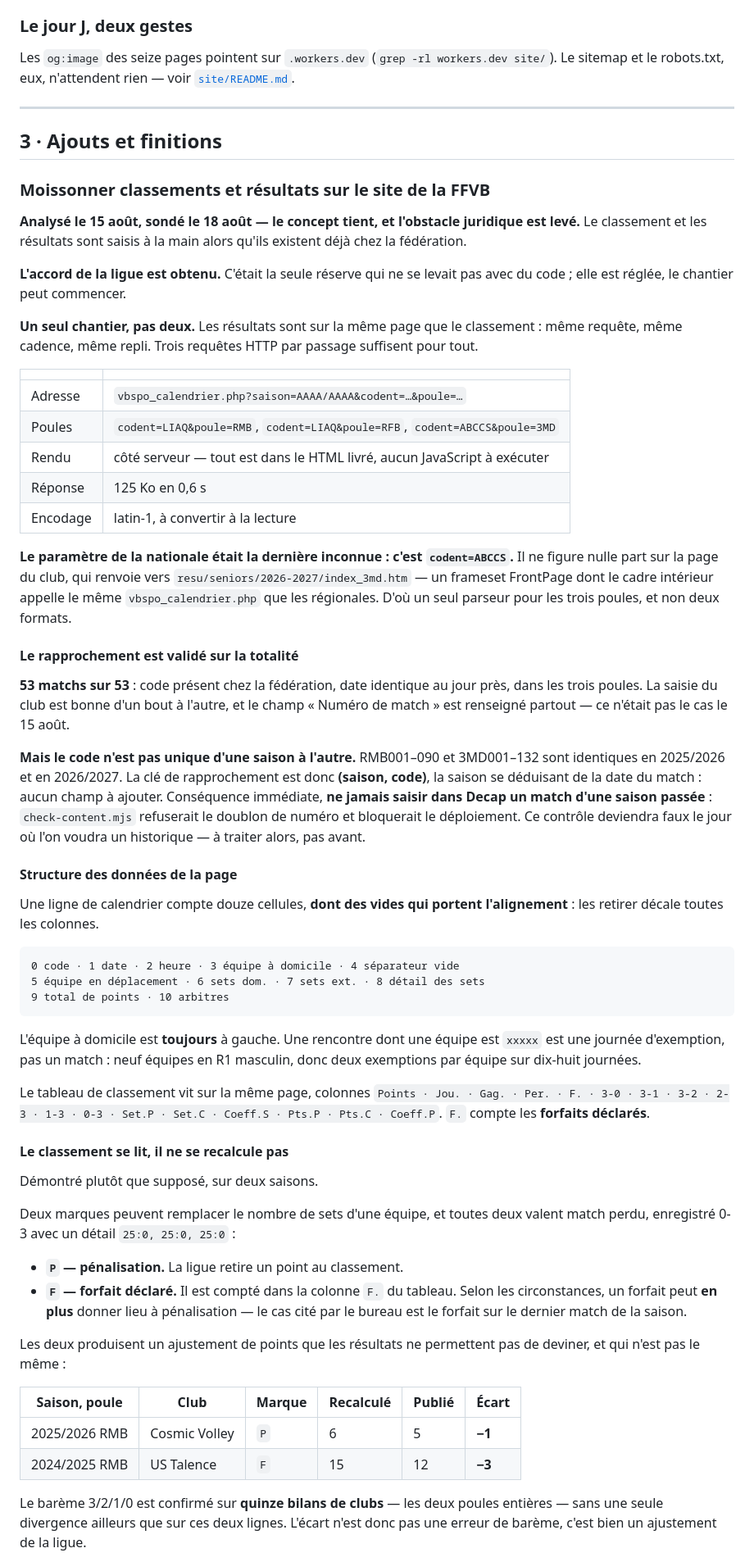
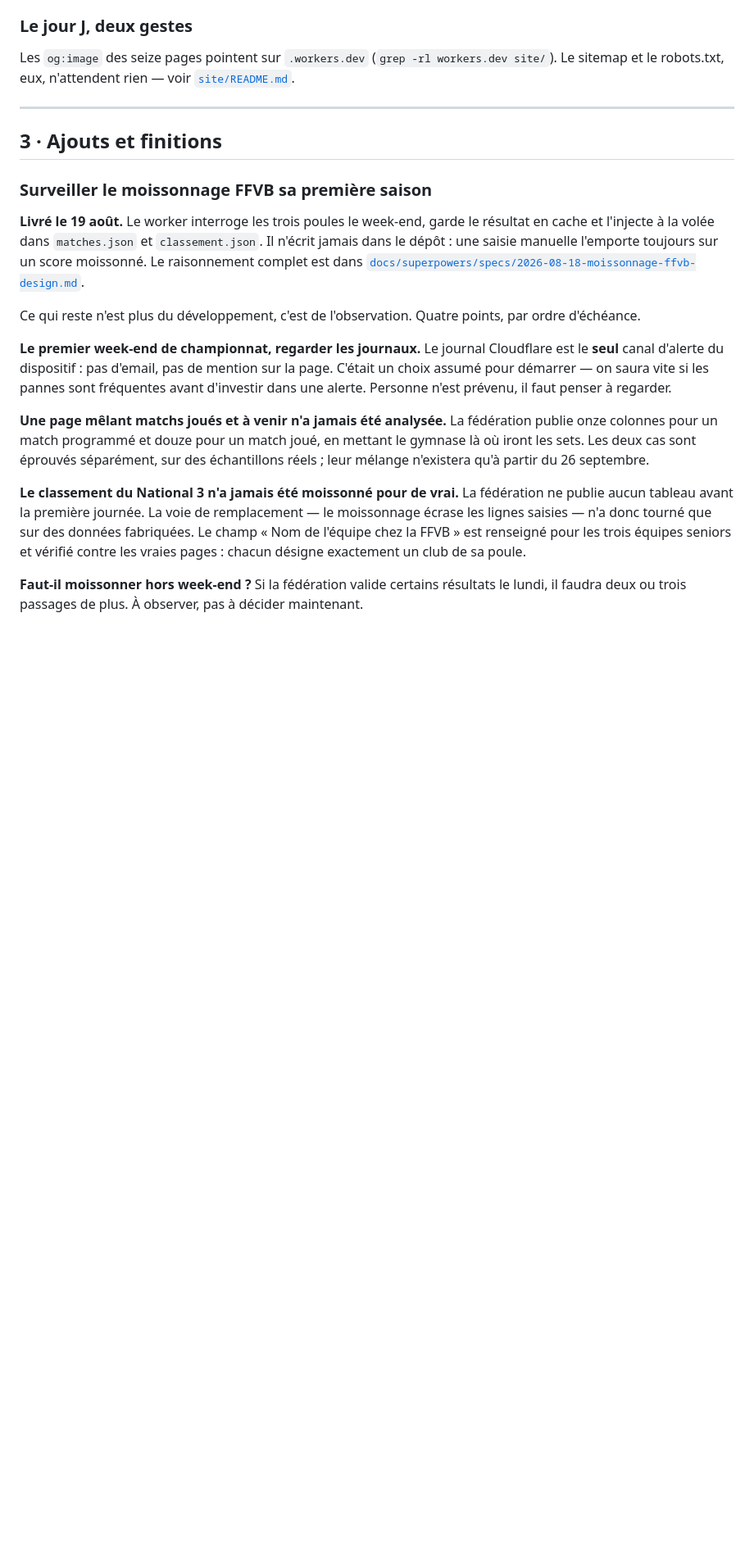
Before and after one commit to nbresson/cabc-volley, a Markdown page: docs/backlog.md, the part around one of its changes. Shown at 82% size. Rendered like a GitHub page; blank space fills up the shorter version.

Commit message:
Backlog : la passe du 19 aout
Quatre chantiers livres ce jour-la sortent du backlog, et ce qu il en
reste change de nature.

Le moissonnage FFVB n est plus un chantier a faire mais un dispositif a
observer. Son entree de cent trente et une lignes cede la place a une
liste de surveillance : regarder les journaux le premier week-end, le
journal Cloudflare etant le seul canal d alerte du dispositif ; une page
melant matchs joues et a venir n a jamais ete analysee, les deux cas
n existant separement qu avant le 26 septembre ; le classement du
National 3 n a jamais ete moissonne pour de vrai, la federation n en
publiant aucun avant la premiere journee ; et la question du lundi, a
observer plutot qu a trancher. Le raisonnement complet vit desormais dans
la spec, pas ici.

Les huit points mineurs releves pendant l execution y sont consignes en
un paragraphe, pour qu ils ne se perdent pas — aucun n est bloquant, la
relecture finale les a tous tries.

Trois autres chantiers, nes de la relecture du 17 aout, entrent dans
« Fait » : le vieillissement des matchs, l echappement du contenu
editorial avec son garde-fou, et le controle des adresses ecrites en dur
dans les pages.

Le fichier passe de 338 a 271 lignes. On y retire plus qu on y ajoute.

Co-Authored-By: Claude Opus 5 (1M context) <noreply@anthropic.com>

````diff
--- a/docs/backlog.md
+++ b/docs/backlog.md
@@ -47,83 +47,34 @@ site/`). Le sitemap et le robots.txt, eux, n'attendent rien — voir
 
 ## 3 · Ajouts et finitions
 
-### Moissonner classements et résultats sur le site de la FFVB
-**Analysé le 15 août, sondé le 18 août — le concept tient, et l'obstacle juridique
-est levé.** Le classement et les résultats sont saisis à la main alors qu'ils
-existent déjà chez la fédération.
+### Surveiller le moissonnage FFVB sa première saison
+**Livré le 19 août.** Le worker interroge les trois poules le week-end, garde le
+résultat en cache et l'injecte à la volée dans `matches.json` et `classement.json`.
+Il n'écrit jamais dans le dépôt : une saisie manuelle l'emporte toujours sur un score
+moissonné. Le raisonnement complet est dans
+[`docs/superpowers/specs/2026-08-18-moissonnage-ffvb-design.md`](superpowers/specs/2026-08-18-moissonnage-ffvb-design.md).
 
-**L'accord de la ligue est obtenu.** C'était la seule réserve qui ne se levait pas
-avec du code ; elle est réglée, le chantier peut commencer.
+Ce qui reste n'est plus du développement, c'est de l'observation. Quatre points, par
+ordre d'échéance.
 
-**Un seul chantier, pas deux.** Les résultats sont sur la même page que le
-classement : même requête, même cadence, même repli. Trois requêtes HTTP par
-passage suffisent pour tout.
+**Le premier week-end de championnat, regarder les journaux.** Le journal Cloudflare
+est le **seul** canal d'alerte du dispositif : pas d'email, pas de mention sur la
+page. C'était un choix assumé pour démarrer — on saura vite si les pannes sont
+fréquentes avant d'investir dans une alerte. Personne n'est prévenu, il faut penser à
+regarder.
 
-| | |
-| --- | --- |
-| Adresse | `vbspo_calendrier.php?saison=AAAA/AAAA&codent=…&poule=…` |
-| Poules | `codent=LIAQ&poule=RMB`, `codent=LIAQ&poule=RFB`, `codent=ABCCS&poule=3MD` |
-| Rendu | côté serveur — tout est dans le HTML livré, aucun JavaScript à exécuter |
-| Réponse | 125 Ko en 0,6 s |
-| Encodage | latin-1, à convertir à la lecture |
+**Une page mêlant matchs joués et à venir n'a jamais été analysée.** La fédération
+publie onze colonnes pour un match programmé et douze pour un match joué, en mettant
+le gymnase là où iront les sets. Les deux cas sont éprouvés séparément, sur des
+échantillons réels ; leur mélange n'existera qu'à partir du 26 septembre.
 
-**Le paramètre de la nationale était la dernière inconnue : c'est `codent=ABCCS`.**
-Il ne figure nulle part sur la page du club, qui renvoie vers
-`resu/seniors/2026-2027/index_3md.htm` — un frameset FrontPage dont le cadre
-intérieur appelle le même `vbspo_calendrier.php` que les régionales. D'où un seul
-parseur pour les trois poules, et non deux formats.
+**Le classement du National 3 n'a jamais été moissonné pour de vrai.** La fédération
+ne publie aucun tableau avant la première journée. La voie de remplacement — le
+moissonnage écrase les lignes saisies — n'a donc tourné que sur des données
+fabriquées. Le champ « Nom de l'équipe chez la FFVB » est renseigné pour les trois
+équipes seniors et vérifié contre les vraies pages : chacun désigne exactement un
+club de sa poule.
 
-#### Le rapprochement est validé sur la totalité
-**53 matchs sur 53** : code présent chez la fédération, date identique au jour près,
-dans les trois poules. La saisie du club est bonne d'un bout à l'autre, et le champ
-« Numéro de match » est renseigné partout — ce n'était pas le cas le 15 août.
+**Faut-il moissonner hors week-end ?** Si la fédération valide certains résultats le
+lundi, il faudra deux ou trois passages de plus. À observer, pas à décider maintenant.
 
-**Mais le code n'est pas unique d'une saison à l'autre.** RMB001–090 et 3MD001–132
-sont identiques en 2025/2026 et en 2026/2027. La clé de rapprochement est donc
-**(saison, code)**, la saison se déduisant de la date du match : aucun champ à
-ajouter. Conséquence immédiate, **ne jamais saisir dans Decap un match d'une saison
-passée** : `check-content.mjs` refuserait le doublon de numéro et bloquerait le
-déploiement. Ce contrôle deviendra faux le jour où l'on voudra un historique — à
-traiter alors, pas avant.
-
-#### Structure des données de la page
-Une ligne de calendrier compte douze cellules, **dont des vides qui portent
-l'alignement** : les retirer décale toutes les colonnes.
-
-```
-0 code · 1 date · 2 heure · 3 équipe à domicile · 4 séparateur vide
-5 équipe en déplacement · 6 sets dom. · 7 sets ext. · 8 détail des sets
-9 total de points · 10 arbitres
-```
-
-L'équipe à domicile est **toujours** à gauche. Une rencontre dont une équipe est
-`xxxxx` est une journée d'exemption, pas un match : neuf équipes en R1 masculin,
-donc deux exemptions par équipe sur dix-huit journées.
-
-Le tableau de classement vit sur la même page, colonnes `Points · Jou. · Gag. ·
-Per. · F. · 3-0 · 3-1 · 3-2 · 2-3 · 1-3 · 0-3 · Set.P · Set.C · Coeff.S · Pts.P ·
-Pts.C · Coeff.P`. `F.` compte les **forfaits déclarés**.
-
-#### Le classement se lit, il ne se recalcule pas
-Démontré plutôt que supposé, sur deux saisons.
-
-Deux marques peuvent remplacer le nombre de sets d'une équipe, et toutes deux
-valent match perdu, enregistré 0-3 avec un détail `25:0, 25:0, 25:0` :
-
-- **`P` — pénalisation.** La ligue retire un point au classement.
-- **`F` — forfait déclaré.** Il est compté dans la colonne `F.` du tableau. Selon
-  les circonstances, un forfait peut **en plus** donner lieu à pénalisation — le
-  cas cité par le bureau est le forfait sur le dernier match de la saison.
-
-Les deux produisent un ajustement de points que les résultats ne permettent pas de
-deviner, et qui n'est pas le même :
-
-| Saison, poule | Club | Marque | Recalculé | Publié | Écart |
-| --- | --- | --- | --- | --- | --- |
-| 2025/2026 RMB | Cosmic Volley | `P` | 6 | 5 | **−1** |
-| 2024/2025 RMB | US Talence | `F` | 15 | 12 | **−3** |
-
-Le barème 3/2/1/0 est confirmé sur **quinze bilans de clubs** — les deux poules
-entières — sans une seule divergence ailleurs que sur ces deux lignes. L'écart
-n'est donc pas une erreur de barème, c'est bien un ajustement de la ligue.
-
````
Also changed, not shown: other parts of docs/backlog.md (+15 -50 lines).
